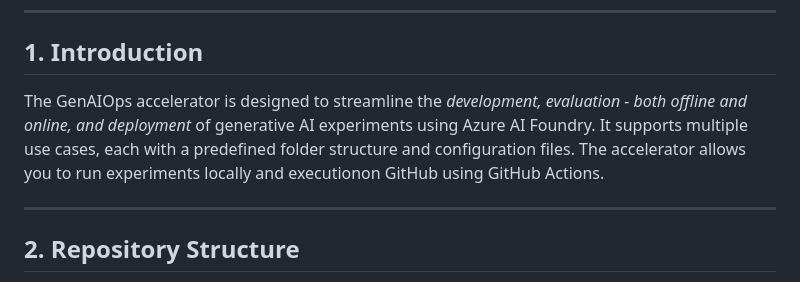
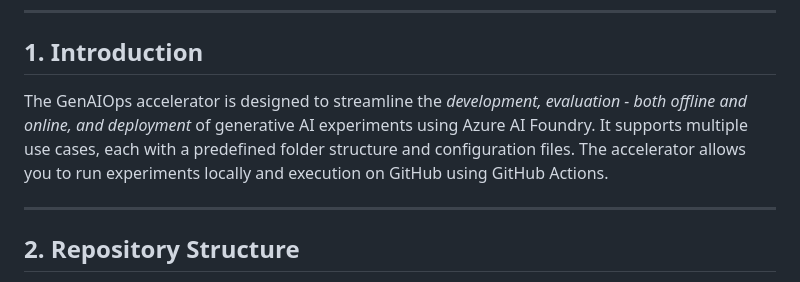
Before and after one commit to nstijepovic/genaiops-azureaisdk-template, a Markdown page: readme.MD, the part around the change. GitHub-like rendering.

```diff
--- a/readme.MD
+++ b/readme.MD
@@ -18,7 +18,7 @@ This documentation provides a step-by-step guide to setting up, running, and man
 ---
 
 ## 1. Introduction
-The GenAIOps accelerator is designed to streamline the *development, evaluation - both offline and online, and deployment* of generative AI experiments using Azure AI Foundry. It supports multiple use cases, each with a predefined folder structure and configuration files. The accelerator allows you to run experiments locally and executionon GitHub using GitHub Actions.
+The GenAIOps accelerator is designed to streamline the *development, evaluation - both offline and online, and deployment* of generative AI experiments using Azure AI Foundry. It supports multiple use cases, each with a predefined folder structure and configuration files. The accelerator allows you to run experiments locally and execution on GitHub using GitHub Actions.
 
 ---
 
```
